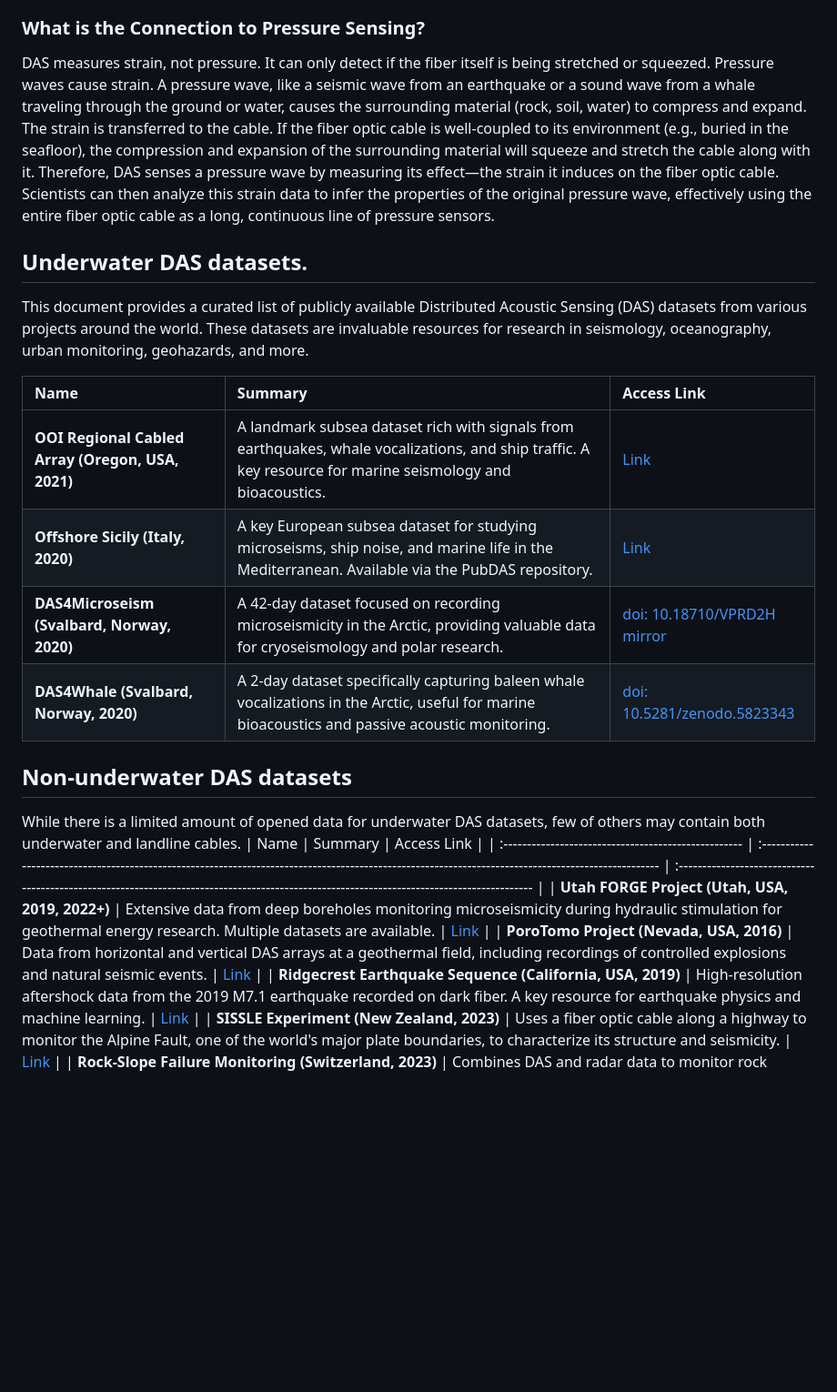
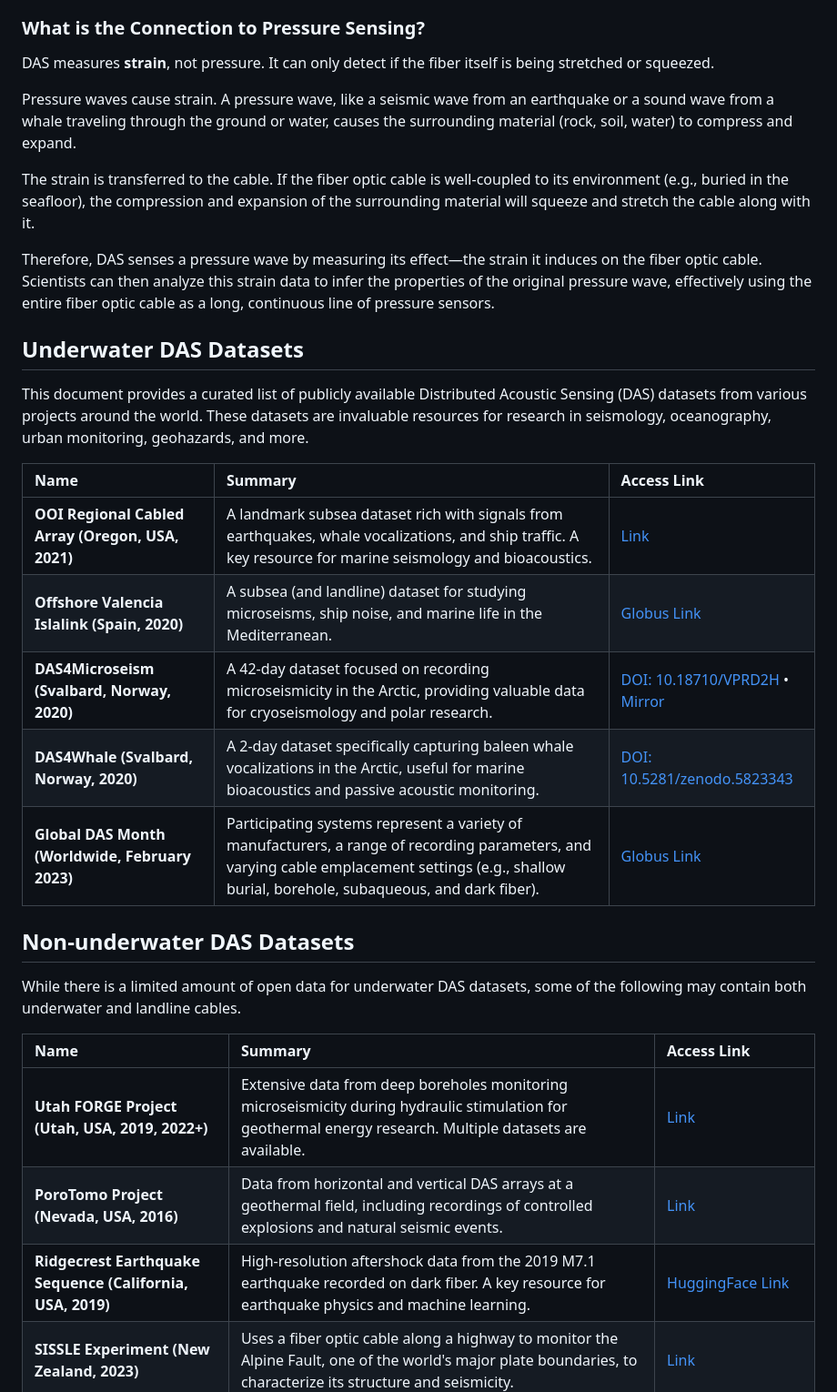
Before and after one commit to presensea/presensea.github.io, a Markdown page: memos/das-datasets.md, the part around the change printed below. Shown: that part at 91% size. Rendered like a GitHub page; blank space fills up the shorter version.

Commit message:
Update das-datasets.md
fix some links and descriptions

```diff
--- a/memos/das-datasets.md
+++ b/memos/das-datasets.md
@@ -8,27 +8,34 @@ However, if the fiber is stretched or compressed at any point—even by a micros
 
 ### What is the Connection to Pressure Sensing?
 
-DAS measures strain, not pressure. It can only detect if the fiber itself is being stretched or squeezed.
+DAS measures **strain**, not pressure. It can only detect if the fiber itself is being stretched or squeezed.
+
 Pressure waves cause strain. A pressure wave, like a seismic wave from an earthquake or a sound wave from a whale traveling through the ground or water, causes the surrounding material (rock, soil, water) to compress and expand.
+
 The strain is transferred to the cable. If the fiber optic cable is well-coupled to its environment (e.g., buried in the seafloor), the compression and expansion of the surrounding material will squeeze and stretch the cable along with it.
+
 Therefore, DAS senses a pressure wave by measuring its effect—the strain it induces on the fiber optic cable. Scientists can then analyze this strain data to infer the properties of the original pressure wave, effectively using the entire fiber optic cable as a long, continuous line of pressure sensors.
 
-## Underwater  DAS datasets.
+## Underwater DAS Datasets
+
 This document provides a curated list of publicly available Distributed Acoustic Sensing (DAS) datasets from various projects around the world. These datasets are invaluable resources for research in seismology, oceanography, urban monitoring, geohazards, and more.
 
 | Name                                                 | Summary                                                                                                                                              | Access Link                                                                                                                                 |
 | :--------------------------------------------------- | :--------------------------------------------------------------------------------------------------------------------------------------------------- | :------------------------------------------------------------------------------------------------------------------------------------------ |
-| **OOI Regional Cabled Array (Oregon, USA, 2021)** | A landmark subsea dataset rich with signals from earthquakes, whale vocalizations, and ship traffic. A key resource for marine seismology and bioacoustics. | [Link](http://piweb.ooirsn.uw.edu/das/)                                                                                                      |
-| **Offshore Sicily (Italy, 2020)** | A key European subsea dataset for studying microseisms, ship noise, and marine life in the Mediterranean. Available via the PubDAS repository.            | [Link](https://app.globus.org/file-manager?origin_id=706e304c-5def-11ec-9b5c-f9dfb1abb183&origin_path=%2FValencia%2F)                             |
-| **DAS4Microseism (Svalbard, Norway, 2020)** | A 42-day dataset focused on recording microseismicity in the Arctic, providing valuable data for cryoseismology and polar research.                     | [doi: 10.18710/VPRD2H](https://doi.org/10.18710/VPRD2H) [mirror](https://dataverse.no/dataset.xhtml?persistentId=doi:10.18710/VPRD2H)                                                                                     |
-| **DAS4Whale (Svalbard, Norway, 2020)** | A 2-day dataset specifically capturing baleen whale vocalizations in the Arctic, useful for marine bioacoustics and passive acoustic monitoring.          | [doi: 10.5281/zenodo.5823343](https://doi.org/10.5281/zenodo.5823343)
+| **OOI Regional Cabled Array (Oregon, USA, 2021)**    | A landmark subsea dataset rich with signals from earthquakes, whale vocalizations, and ship traffic. A key resource for marine seismology and bioacoustics. | [Link](http://piweb.ooirsn.uw.edu/das/)                                                                                                      |
+| **Offshore Valencia Islalink (Spain, 2020)**         | A subsea (and landline) dataset for studying microseisms, ship noise, and marine life in the Mediterranean.           | [Globus Link](https://app.globus.org/file-manager?origin_id=706e304c-5def-11ec-9b5c-f9dfb1abb183&origin_path=%2FValencia%2F)                             |
+| **DAS4Microseism (Svalbard, Norway, 2020)**          | A 42-day dataset focused on recording microseismicity in the Arctic, providing valuable data for cryoseismology and polar research.                     | [DOI: 10.18710/VPRD2H](https://doi.org/10.18710/VPRD2H) • [Mirror](https://dataverse.no/dataset.xhtml?persistentId=doi:10.18710/VPRD2H)     |
+| **DAS4Whale (Svalbard, Norway, 2020)**               | A 2-day dataset specifically capturing baleen whale vocalizations in the Arctic, useful for marine bioacoustics and passive acoustic monitoring.          | [DOI: 10.5281/zenodo.5823343](https://doi.org/10.5281/zenodo.5823343)                                                                       |
+| **Global DAS Month (Worldwide, February 2023)**       | Participating systems represent a variety of manufacturers, a range of recording parameters, and varying cable emplacement settings (e.g., shallow burial, borehole, subaqueous, and dark fiber). |  [Globus Link](https://app.globus.org/file-manager?origin_id=706e304c-5def-11ec-9b5c-f9dfb1abb183&origin_path=%2FDAS-Month-02.2023%2F) |
 
-## Non-underwater  DAS datasets
-While there is a limited amount of opened data for underwater DAS datasets, few of others may contain both underwater and landline cables.
+## Non-underwater DAS Datasets
+
+While there is a limited amount of open data for underwater DAS datasets, some of the following may contain both underwater and landline cables.
+
 | Name                                                 | Summary                                                                                                                                              | Access Link                                                                                                                                 |
 | :--------------------------------------------------- | :--------------------------------------------------------------------------------------------------------------------------------------------------- | :------------------------------------------------------------------------------------------------------------------------------------------ |
-| **Utah FORGE Project (Utah, USA, 2019, 2022+)** | Extensive data from deep boreholes monitoring microseismicity during hydraulic stimulation for geothermal energy research. Multiple datasets are available. | [Link](https://gdr.openei.org/search?q=distributed%20acoustic%20sensing)                                                                    |
-| **PoroTomo Project (Nevada, USA, 2016)** | Data from horizontal and vertical DAS arrays at a geothermal field, including recordings of controlled explosions and natural seismic events.            | [Link](https://gdr.openei.org/submissions/980)                                                                                              |
-| **Ridgecrest Earthquake Sequence (California, USA, 2019)** | High-resolution aftershock data from the 2019 M7.1 earthquake recorded on dark fiber. A key resource for earthquake physics and machine learning.  | [Link](https://huggingface.co/datasets/AI4EPS/quakeflow_das)                                                                                |
-| **SISSLE Experiment (New Zealand, 2023)** | Uses a fiber optic cable along a highway to monitor the Alpine Fault, one of the world's major plate boundaries, to characterize its structure and seismicity. | [Link](https://datacommons.anu.edu.au/DataCommons/rest/display/anudc:6317)                                                                  |
+| **Utah FORGE Project (Utah, USA, 2019, 2022+)**      | Extensive data from deep boreholes monitoring microseismicity during hydraulic stimulation for geothermal energy research. Multiple datasets are available. | [Link](https://gdr.openei.org/search?q=distributed%20acoustic%20sensing)                                                                    |
+| **PoroTomo Project (Nevada, USA, 2016)**             | Data from horizontal and vertical DAS arrays at a geothermal field, including recordings of controlled explosions and natural seismic events.            | [Link](https://gdr.openei.org/submissions/980)                                                                                              |
+| **Ridgecrest Earthquake Sequence (California, USA, 2019)** | High-resolution aftershock data from the 2019 M7.1 earthquake recorded on dark fiber. A key resource for earthquake physics and machine learning.  | [HuggingFace Link](https://huggingface.co/datasets/AI4EPS/quakeflow_das)                                                                                |
+| **SISSLE Experiment (New Zealand, 2023)**             | Uses a fiber optic cable along a highway to monitor the Alpine Fault, one of the world's major plate boundaries, to characterize its structure and seismicity. | [Link](https://datacommons.anu.edu.au/DataCommons/rest/display/anudc:6317)                                                                  |
 | **Rock-Slope Failure Monitoring (Switzerland, 2023)** | Combines DAS and radar data to monitor rock collapses. A unique resource for developing algorithms to detect landslide precursors.                     | [Link](https://data.europa.eu/data/datasets/8ece0152-55ca-4547-8faf-99bfa56f6b03-envidat?locale=en)                                           |
```
Also changed, not shown: other parts of memos/das-datasets.md (+7 -8 lines).
